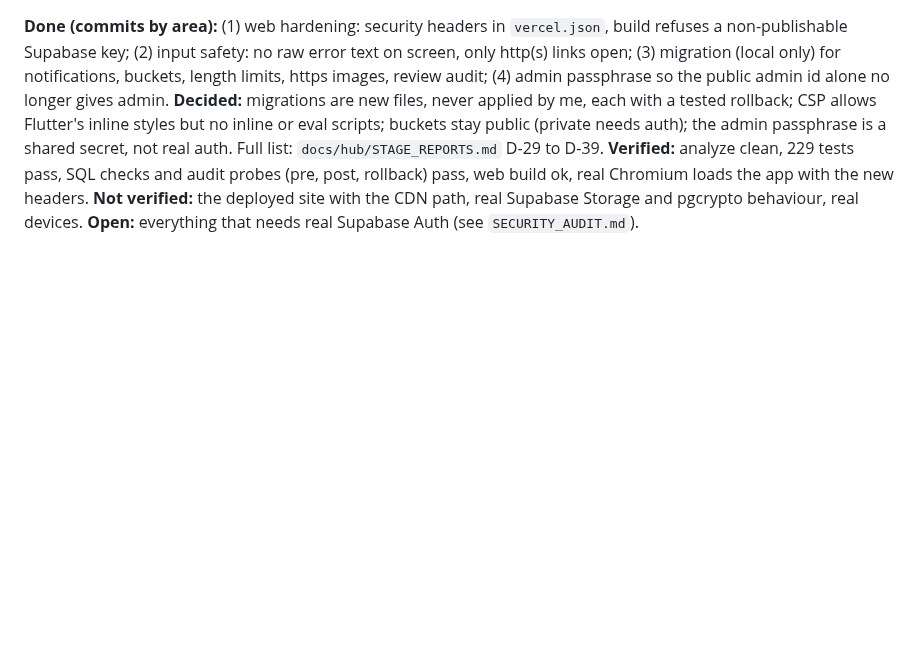
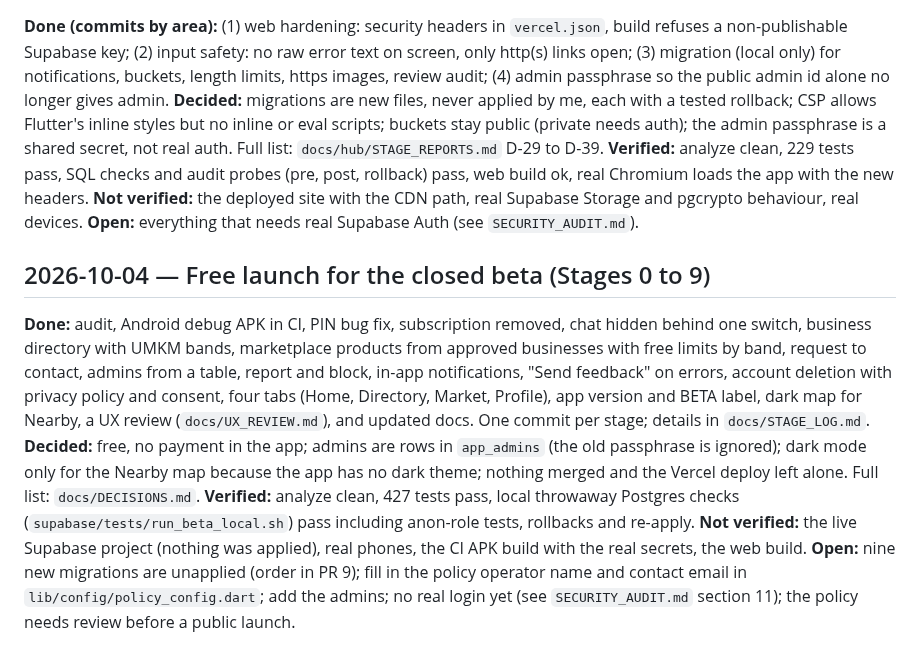
Before and after one commit to FarrelAlfarabi/Undip-Alumni-Connect, a Markdown page: PROJECT_NOTES.md, the part around the change. Drawn GitHub-style; blank space fills up the shorter version.

Commit message:
Stage 9: project notes and stage log
Co-Authored-By: Claude Sonnet 5.5 <noreply@anthropic.com>
Claude-Session: https://claude.ai/code/session_01XitrXc6ktSAvYcmm1gWpan

```diff
--- a/PROJECT_NOTES.md
+++ b/PROJECT_NOTES.md
@@ -909,3 +909,12 @@ Recon only, no code changes. Details in `docs/hub/STAGE_REPORTS.md`. Flutter was
 **Verified:** analyze clean, 229 tests pass, SQL checks and audit probes (pre, post, rollback) pass, web build ok, real Chromium loads the app with the new headers.
 **Not verified:** the deployed site with the CDN path, real Supabase Storage and pgcrypto behaviour, real devices.
 **Open:** everything that needs real Supabase Auth (see `SECURITY_AUDIT.md`).
+
+
+## 2026-10-04 — Free launch for the closed beta (Stages 0 to 9)
+
+**Done:** audit, Android debug APK in CI, PIN bug fix, subscription removed, chat hidden behind one switch, business directory with UMKM bands, marketplace products from approved businesses with free limits by band, request to contact, admins from a table, report and block, in-app notifications, "Send feedback" on errors, account deletion with privacy policy and consent, four tabs (Home, Directory, Market, Profile), app version and BETA label, dark map for Nearby, a UX review (`docs/UX_REVIEW.md`), and updated docs. One commit per stage; details in `docs/STAGE_LOG.md`.
+**Decided:** free, no payment in the app; admins are rows in `app_admins` (the old passphrase is ignored); dark mode only for the Nearby map because the app has no dark theme; nothing merged and the Vercel deploy left alone. Full list: `docs/DECISIONS.md`.
+**Verified:** analyze clean, 427 tests pass, local throwaway Postgres checks (`supabase/tests/run_beta_local.sh`) pass including anon-role tests, rollbacks and re-apply.
+**Not verified:** the live Supabase project (nothing was applied), real phones, the CI APK build with the real secrets, the web build.
+**Open:** nine new migrations are unapplied (order in PR 9); fill in the policy operator name and contact email in `lib/config/policy_config.dart`; add the admins; no real login yet (see `SECURITY_AUDIT.md` section 11); the policy needs review before a public launch.
```
Also changed, not shown: docs/STAGE_LOG.md (+5 -0 lines).
